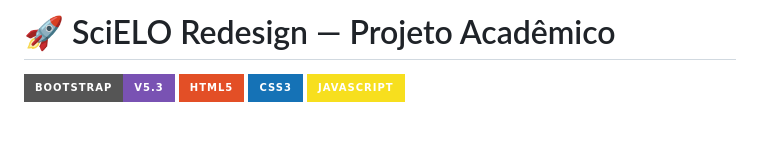
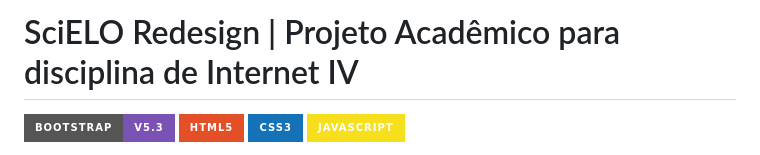
Before and after one commit to carlabsab/scieloredesign, a Markdown page: README.md, the part around the change. Drawn GitHub-style; badges without logos; blank space fills up the shorter version.

```diff
--- a/README.md
+++ b/README.md
@@ -1,4 +1,4 @@
-# 🚀 SciELO Redesign — Projeto Acadêmico
+# SciELO Redesign | Projeto Acadêmico para disciplina de Internet IV
 
 ![Bootstrap](https://img.shields.io/badge/Bootstrap-v5.3-7952b3?style=for-the-badge&logo=bootstrap&logoColor=white)
 ![HTML5](https://img.shields.io/badge/HTML5-E34F26?style=for-the-badge&logo=html5&logoColor=white)
```
